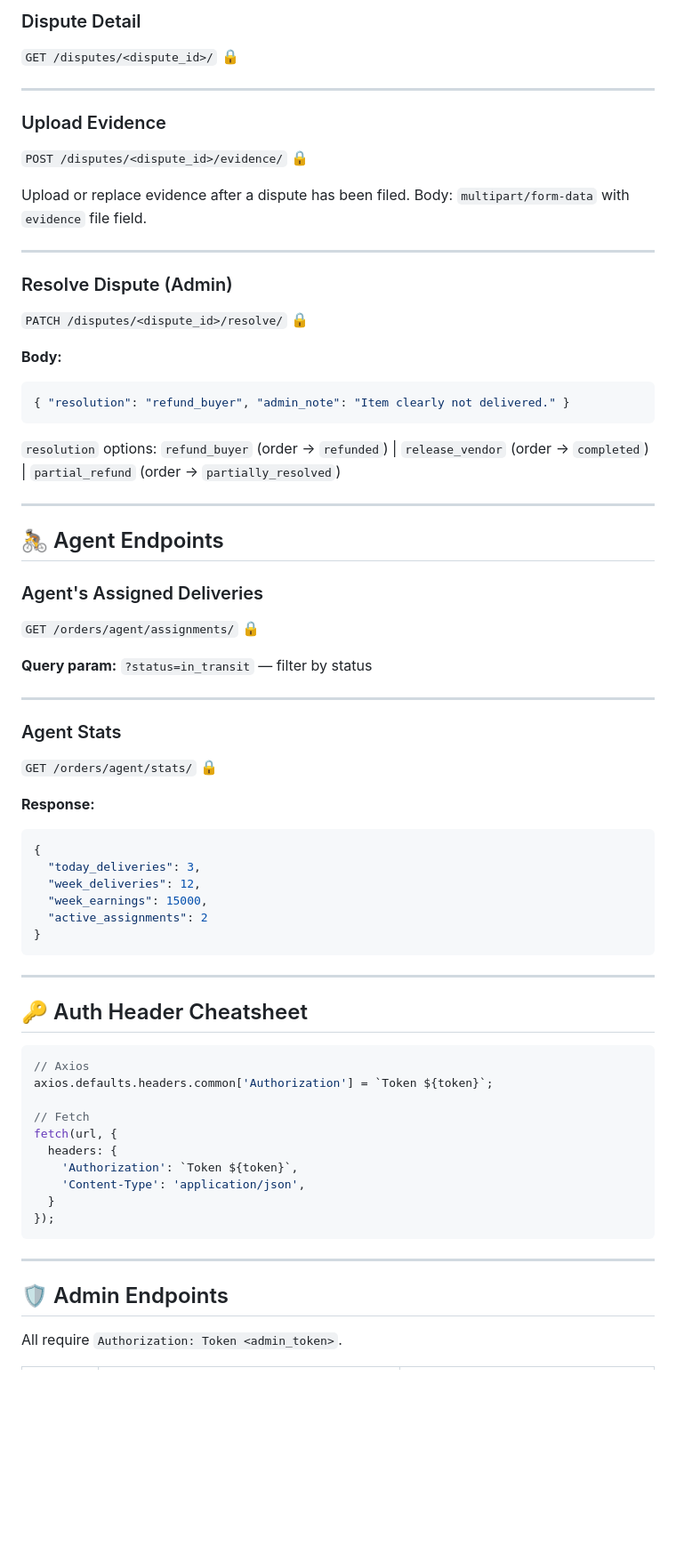
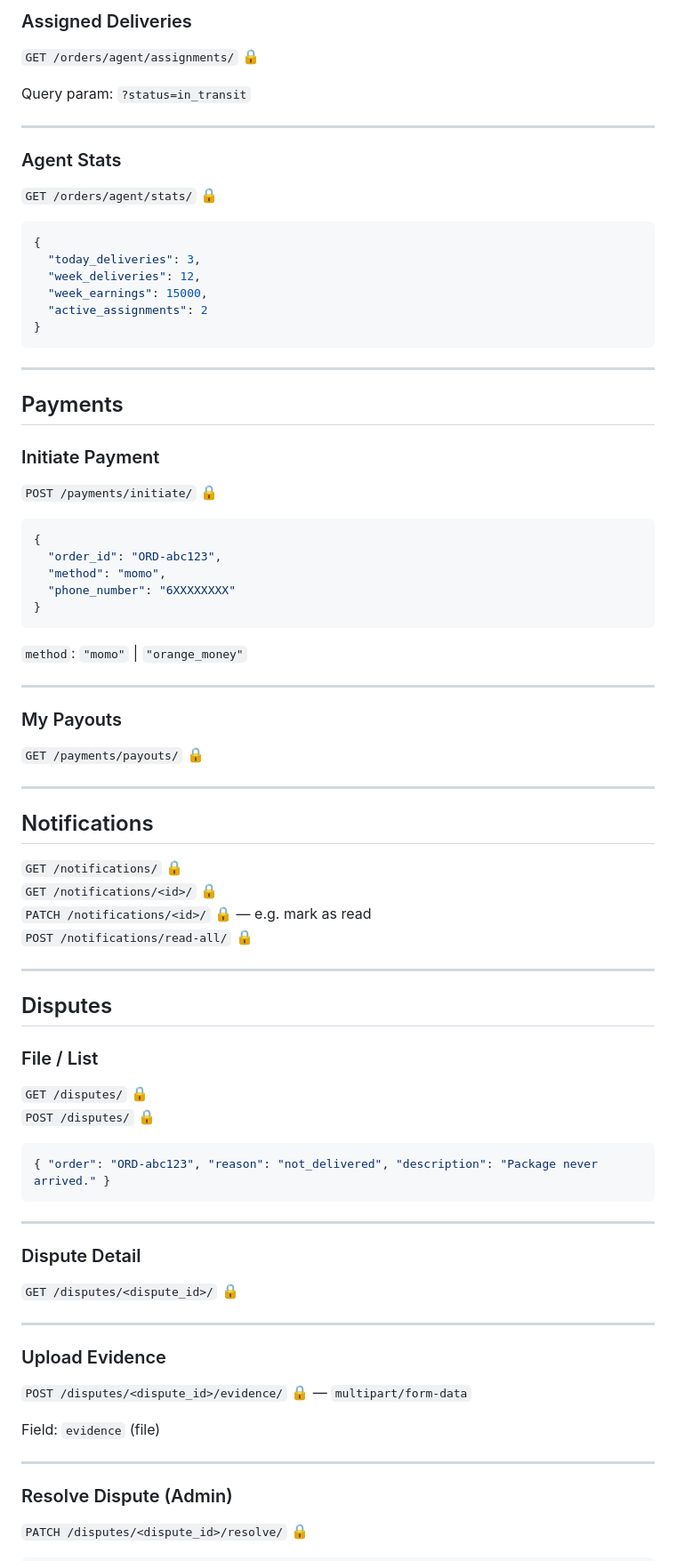
Before and after one commit to Izora9099/grabit-backend, a Markdown page: config/API_README.md, the part around one of its changes. Shown at 89% size. Drawn GitHub-style; blank space fills up the shorter version.

````diff
--- a/config/API_README.md
+++ b/config/API_README.md
@@ -394,40 +385,13 @@ Agent declines an `agent_assigned` order — order returns to `preparing` for re
-### Dispute Detail
-`GET /disputes/<dispute_id>/` 🔒
-
----
-
-### Upload Evidence
-`POST /disputes/<dispute_id>/evidence/` 🔒
-
-Upload or replace evidence after a dispute has been filed. Body: `multipart/form-data` with `evidence` file field.
-
----
-
-### Resolve Dispute (Admin)
-`PATCH /disputes/<dispute_id>/resolve/` 🔒
-
-**Body:**
-```json
-{ "resolution": "refund_buyer", "admin_note": "Item clearly not delivered." }
-```
-
-`resolution` options: `refund_buyer` (order → `refunded`) | `release_vendor` (order → `completed`) | `partial_refund` (order → `partially_resolved`)
-
----
-
-## 🚴 Agent Endpoints
-
-### Agent's Assigned Deliveries
+### Assigned Deliveries
 `GET /orders/agent/assignments/` 🔒
 
-**Query param:** `?status=in_transit` — filter by status
+Query param: `?status=in_transit`
 
 ---
 
 ### Agent Stats
 `GET /orders/agent/stats/` 🔒
 
-**Response:**
 ```json
 {
   "today_deliveries": 3,
@@ -439,22 +403,61 @@ Upload or replace evidence after a dispute has been filed. Body: `multipart/form
 
 ---
 
-## 🔑 Auth Header Cheatsheet
+## Payments
 
-```js
-// Axios
-axios.defaults.headers.common['Authorization'] = `Token ${token}`;
+### Initiate Payment
+`POST /payments/initiate/` 🔒
 
-// Fetch
-fetch(url, {
-  headers: {
-    'Authorization': `Token ${token}`,
-    'Content-Type': 'application/json',
-  }
-});
+```json
+{
+  "order_id": "ORD-abc123",
+  "method": "momo",
+  "phone_number": "6XXXXXXXX"
+}
+```
+
+`method`: `"momo"` | `"orange_money"`
+
+---
+
+### My Payouts
+`GET /payments/payouts/` 🔒
+
+---
+
+## Notifications
+
+`GET /notifications/` 🔒
+`GET /notifications/<id>/` 🔒
+`PATCH /notifications/<id>/` 🔒 — e.g. mark as read
+`POST /notifications/read-all/` 🔒
+
+---
+
+## Disputes
+
+### File / List
+`GET /disputes/` 🔒
+`POST /disputes/` 🔒
+
+```json
+{ "order": "ORD-abc123", "reason": "not_delivered", "description": "Package never arrived." }
 ```
 
 ---
 
-## 🛡️ Admin Endpoints
-All require `Authorization: Token <admin_token>`.
+### Dispute Detail
+`GET /disputes/<dispute_id>/` 🔒
+
+---
+
+### Upload Evidence
+`POST /disputes/<dispute_id>/evidence/` 🔒 — `multipart/form-data`
+
+Field: `evidence` (file)
+
+---
+
+### Resolve Dispute (Admin)
+`PATCH /disputes/<dispute_id>/resolve/` 🔒
+
````
Also changed, not shown: other parts of config/API_README.md (+193 -176 lines).
